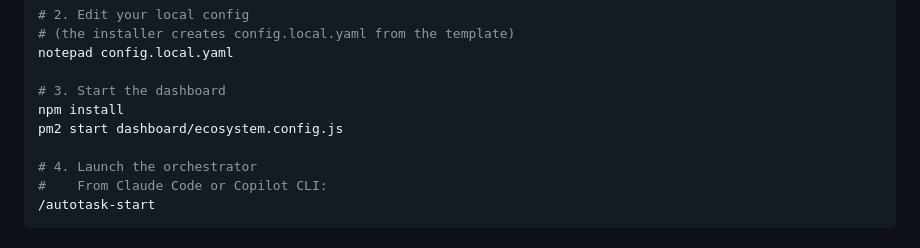
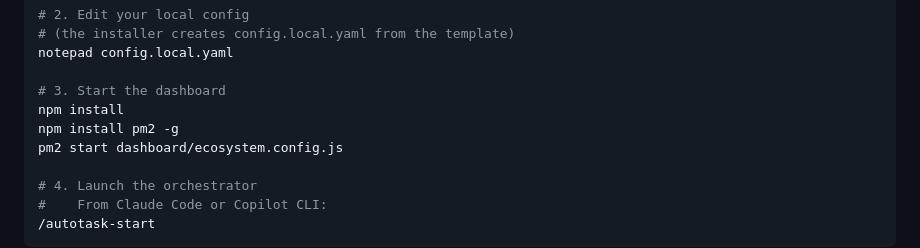
Before and after one commit to cat-hoang/ai-studio, a Markdown page: README.md, the part around the change. GitHub-like rendering.

Commit message:
feat: Add pm2 installation step for dashboard startup in README

```diff
--- a/README.md
+++ b/README.md
@@ -63,6 +63,7 @@ notepad config.local.yaml
 
 # 3. Start the dashboard
 npm install
+npm install pm2 -g
 pm2 start dashboard/ecosystem.config.js
 
 # 4. Launch the orchestrator
```
